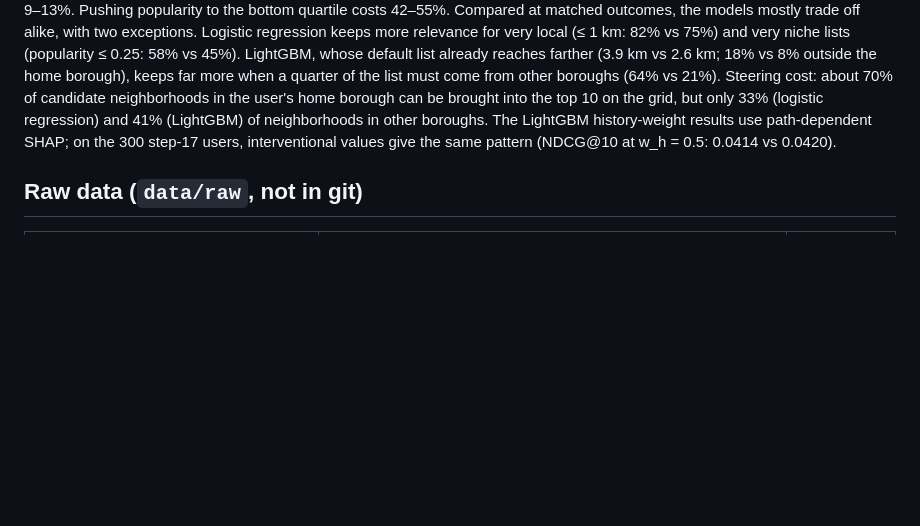
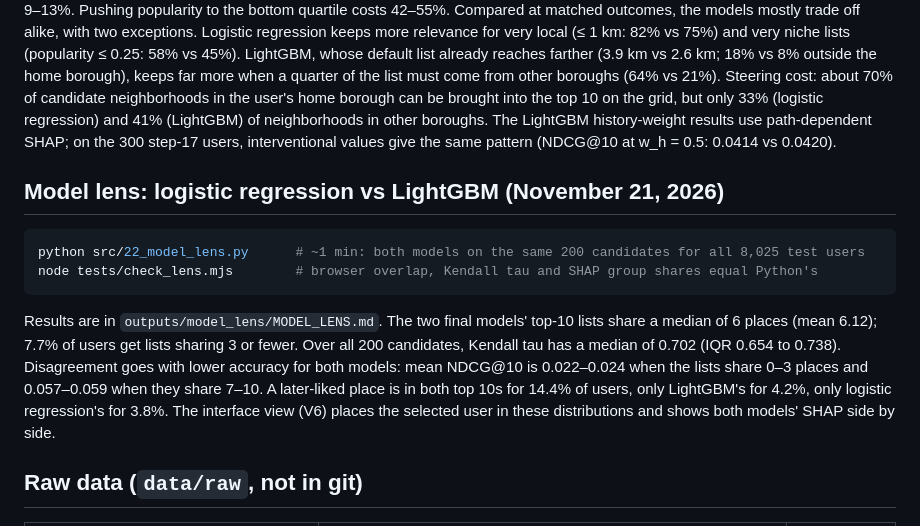
Before and after one commit to fangyu-qu/SteerEats, a Markdown page: README.md, the part around the change. GitHub-like rendering; blank space fills up the shorter version.

````diff
--- a/README.md
+++ b/README.md
@@ -187,6 +187,20 @@ borough can be brought into the top 10 on the grid, but only 33% (logistic regre
 of neighborhoods in other boroughs. The LightGBM history-weight results use path-dependent SHAP; on the
 300 step-17 users, interventional values give the same pattern (NDCG@10 at w_h = 0.5: 0.0414 vs 0.0420).
 
+## Model lens: logistic regression vs LightGBM (November 21, 2026)
+
+```bash
+python src/22_model_lens.py      # ~1 min: both models on the same 200 candidates for all 8,025 test users
+node tests/check_lens.mjs        # browser overlap, Kendall tau and SHAP group shares equal Python's
+```
+
+Results are in `outputs/model_lens/MODEL_LENS.md`. The two final models' top-10 lists share a median of 6
+places (mean 6.12); 7.7% of users get lists sharing 3 or fewer. Over all 200 candidates, Kendall tau has a
+median of 0.702 (IQR 0.654 to 0.738). Disagreement goes with lower accuracy for both models: mean NDCG@10 is
+0.022–0.024 when the lists share 0–3 places and 0.057–0.059 when they share 7–10. A later-liked place is in
+both top 10s for 14.4% of users, only LightGBM's for 4.2%, only logistic regression's for 3.8%. The interface
+view (V6) places the selected user in these distributions and shows both models' SHAP side by side.
+
 ## Raw data (`data/raw`, not in git)
 
 | File | Source | Size |
````
Also changed, not shown: docs/PLAN.md (+1 -1 lines), outputs/model_lens/MODEL_LENS.md (added, +35 -0 lines), web/README.md (+4 -1 lines), docs/img/ui-v0-model-lens.png (added), 10 other files.
